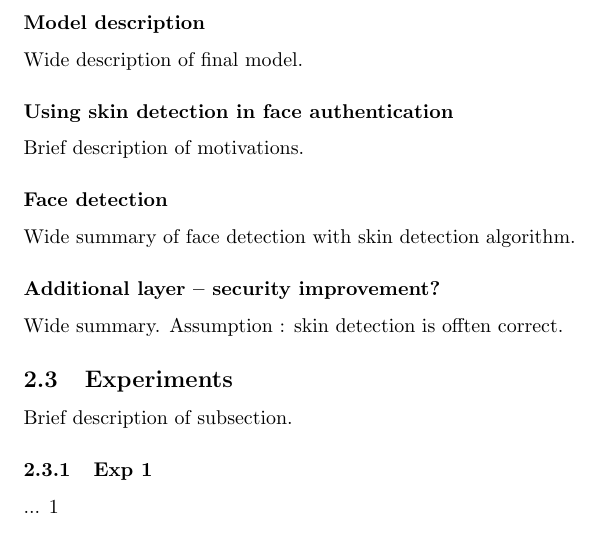
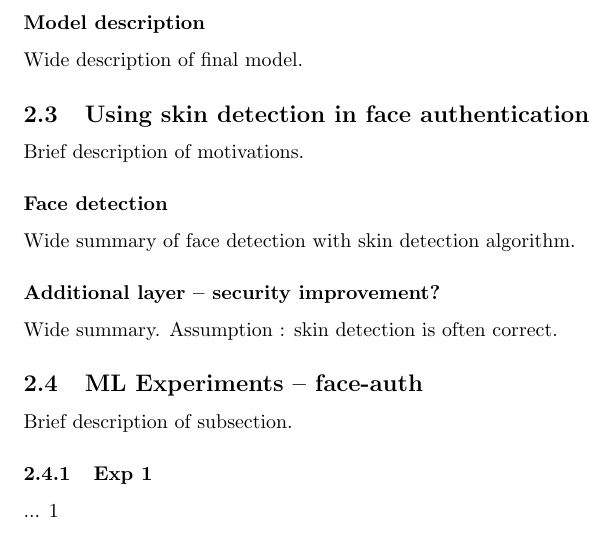
Before and after one commit to tomaszgarbus/rgbd-face-auth, a LaTeX document (whitepaper/temp-paper.tex, which reads whitepaper/content/face-auth.tex): part of page 3 of 5, cut so that both start at the same text. Compiled offline with pdfLaTeX.

Commit message:
Small section fix
To better show dependencies.

```diff
--- a/whitepaper/content/face-auth.tex
+++ b/whitepaper/content/face-auth.tex
@@ -13,7 +13,7 @@
         \subsubsection*{Model description} % This too...
             Wide description of final model.
 
-        \subsubsection*{Using skin detection in face authentication}
+    \subsection{Using skin detection in face authentication}
             Brief description of motivations.
 
         \subsubsection*{Face detection}
@@ -22,10 +22,10 @@
 
         \subsubsection*{Additional layer -- security improvement?}
             Wide summary.
-                Assumption : skin detection is offten correct.
+            Assumption : skin detection is often correct.
             % With our best sd model.
 
-    \subsection{Experiments}
+    \subsection{ML Experiments -- face-auth}
         Brief description of subsection.
         \subsubsection{Exp 1}  % And here we don't have any star!
             % If you want, you may create
```
Lines whose indentation alone changed are shown as unchanged.
